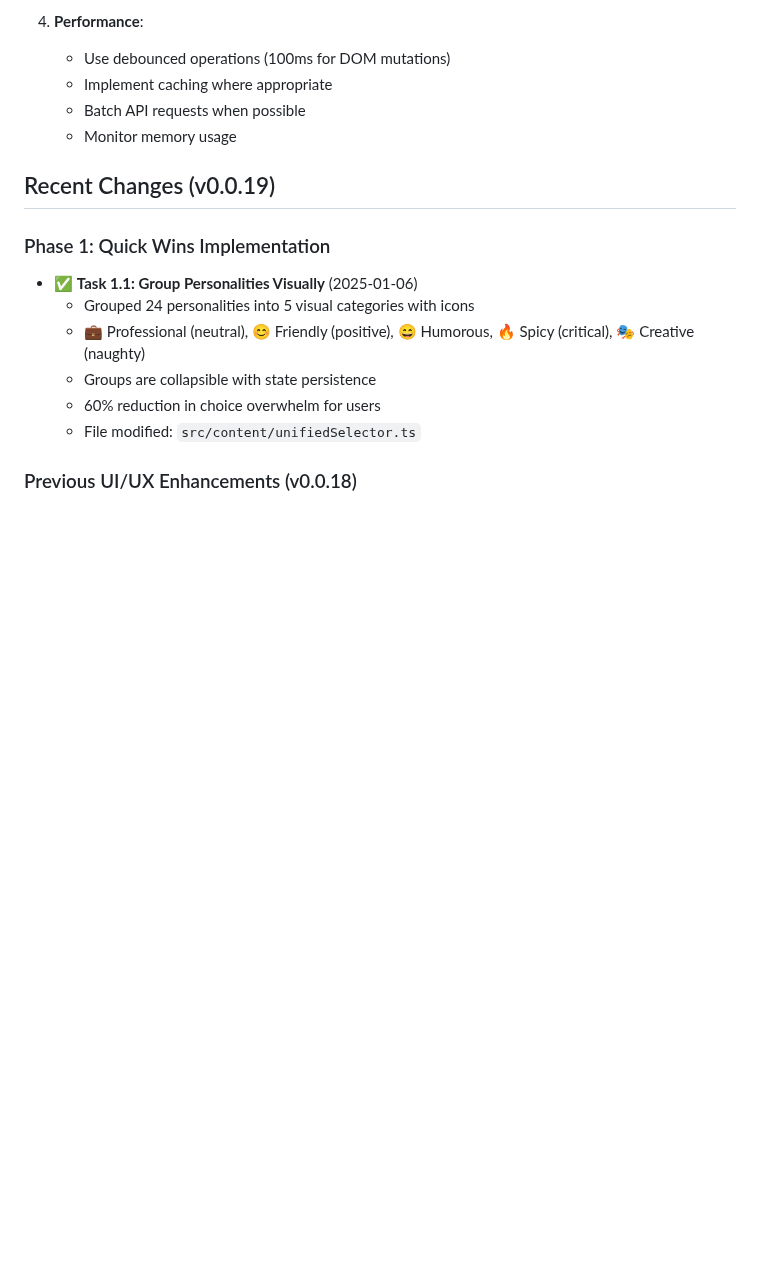
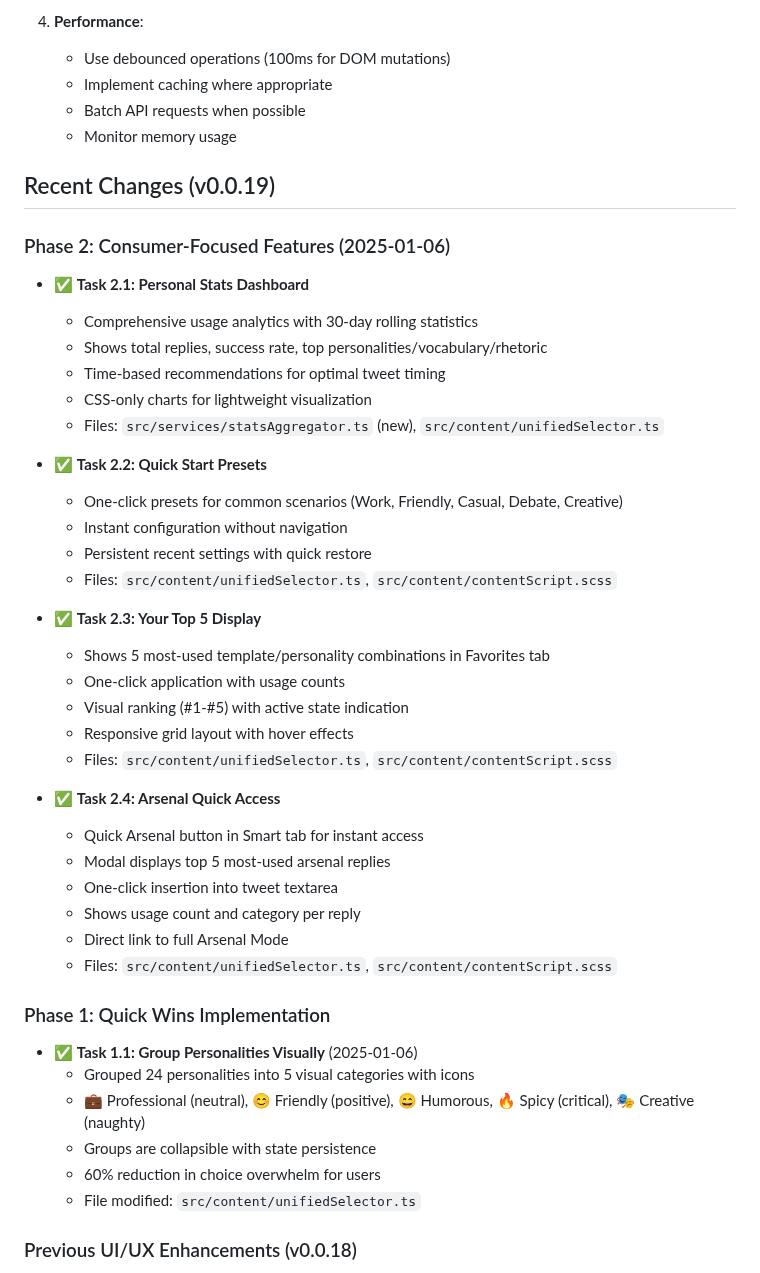
Before and after one commit to gramanoid/tweetcraft, a Markdown page: CLAUDE.md, the part around the change. GitHub-like rendering; blank space fills up the shorter version.

```diff
--- a/CLAUDE.md
+++ b/CLAUDE.md
@@ -482,6 +482,35 @@ Rollback: Safe to previous commit
 
 ## Recent Changes (v0.0.19)
 
+### Phase 2: Consumer-Focused Features (2025-01-06)
+- ✅ **Task 2.1: Personal Stats Dashboard**
+  - Comprehensive usage analytics with 30-day rolling statistics
+  - Shows total replies, success rate, top personalities/vocabulary/rhetoric
+  - Time-based recommendations for optimal tweet timing
+  - CSS-only charts for lightweight visualization
+  - Files: `src/services/statsAggregator.ts` (new), `src/content/unifiedSelector.ts`
+
+- ✅ **Task 2.2: Quick Start Presets**
+  - One-click presets for common scenarios (Work, Friendly, Casual, Debate, Creative)
+  - Instant configuration without navigation
+  - Persistent recent settings with quick restore
+  - Files: `src/content/unifiedSelector.ts`, `src/content/contentScript.scss`
+
+- ✅ **Task 2.3: Your Top 5 Display**
+  - Shows 5 most-used template/personality combinations in Favorites tab
+  - One-click application with usage counts
+  - Visual ranking (#1-#5) with active state indication
+  - Responsive grid layout with hover effects
+  - Files: `src/content/unifiedSelector.ts`, `src/content/contentScript.scss`
+
+- ✅ **Task 2.4: Arsenal Quick Access**
+  - Quick Arsenal button in Smart tab for instant access
+  - Modal displays top 5 most-used arsenal replies
+  - One-click insertion into tweet textarea
+  - Shows usage count and category per reply
+  - Direct link to full Arsenal Mode
+  - Files: `src/content/unifiedSelector.ts`, `src/content/contentScript.scss`
+
 ### Phase 1: Quick Wins Implementation
 - ✅ **Task 1.1: Group Personalities Visually** (2025-01-06)
   - Grouped 24 personalities into 5 visual categories with icons
```
Also changed, not shown: TWEETCRAFT_COMPLETE_ROADMAP.md (+47 -42 lines).
